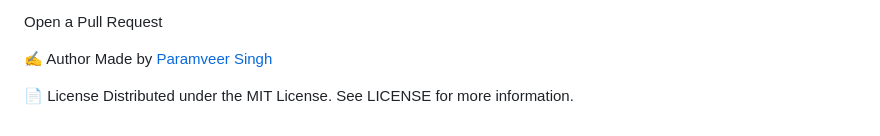
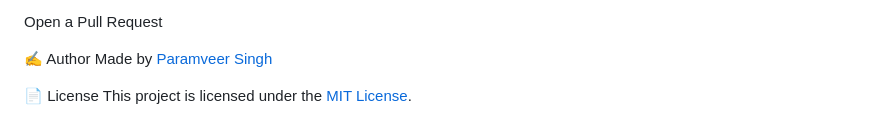
Before and after one commit to ParamveerSingh19/Coffee-Shop, a Markdown page: README.md, the part around the change. Drawn GitHub-style.

```diff
--- a/README.md
+++ b/README.md
@@ -90,4 +90,4 @@ Open a Pull Request
 Made by [Paramveer Singh](https://github.com/ParamveerSingh19)
 
 📄 License
-Distributed under the MIT License. See LICENSE for more information.
+This project is licensed under the [MIT License](LICENSE).
```
